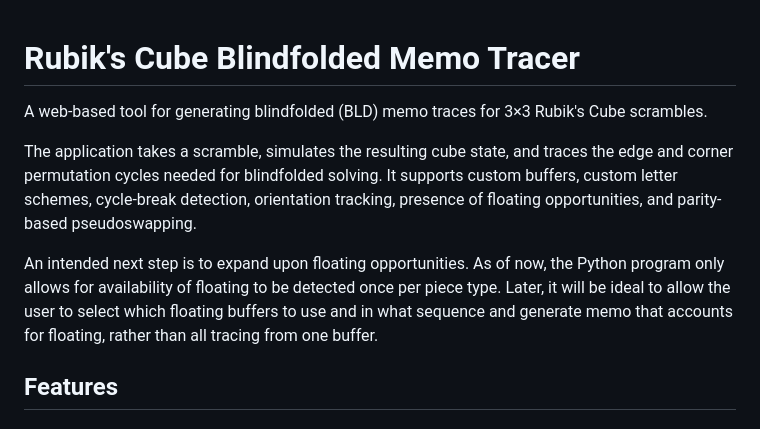
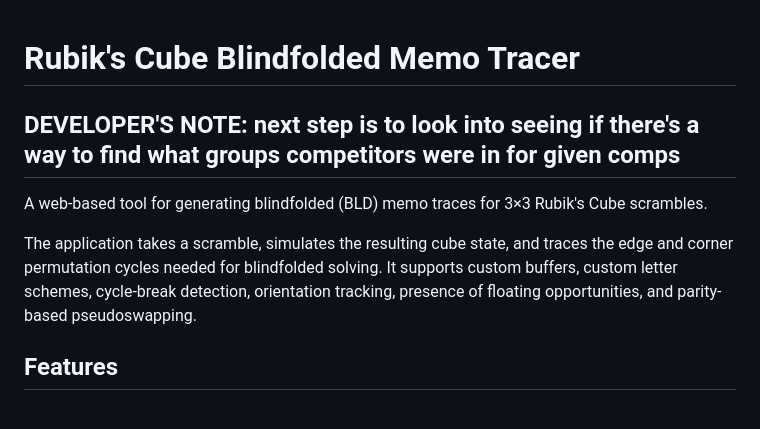
Before and after one commit to TommyCherry/Rubiks-Cube-Blind-Tracer, a Markdown page: README.md, the part around the change. Rendered like a GitHub page.

```diff
--- a/README.md
+++ b/README.md
@@ -1,10 +1,9 @@
 # Rubik's Cube Blindfolded Memo Tracer
+## DEVELOPER'S NOTE: next step is to look into seeing if there's a way to find what groups competitors were in for given comps
 
 A web-based tool for generating blindfolded (BLD) memo traces for 3×3 Rubik's Cube scrambles.
 
 The application takes a scramble, simulates the resulting cube state, and traces the edge and corner permutation cycles needed for blindfolded solving. It supports custom buffers, custom letter schemes, cycle-break detection, orientation tracking, presence of floating opportunities, and parity-based pseudoswapping.
-
-An intended next step is to expand upon floating opportunities. As of now, the Python program only allows for availability of floating to be detected once per piece type. Later, it will be ideal to allow the user to select which floating buffers to use and in what sequence and generate memo that accounts for floating, rather than all tracing from one buffer.
 
 ## Features
 
```
